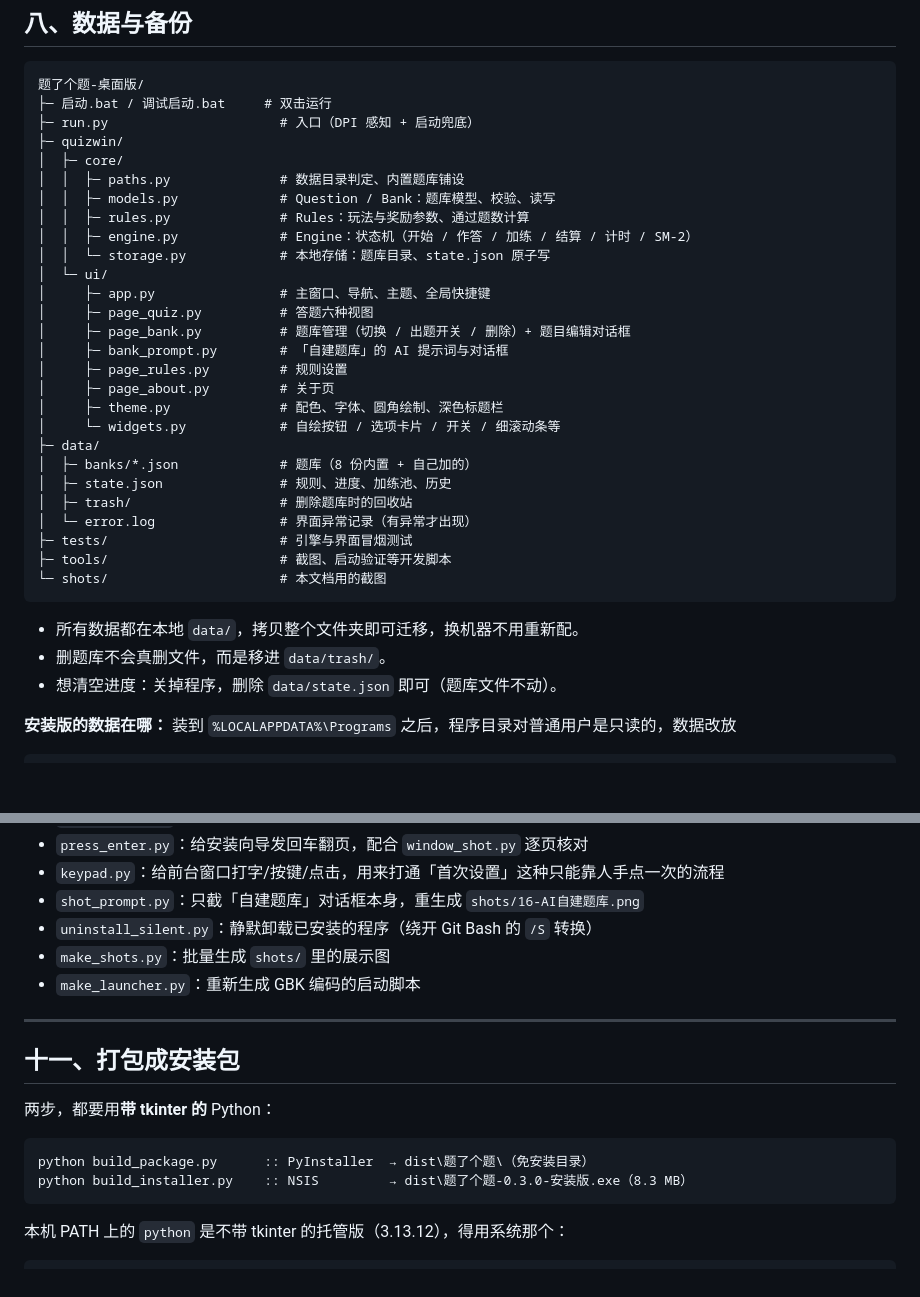
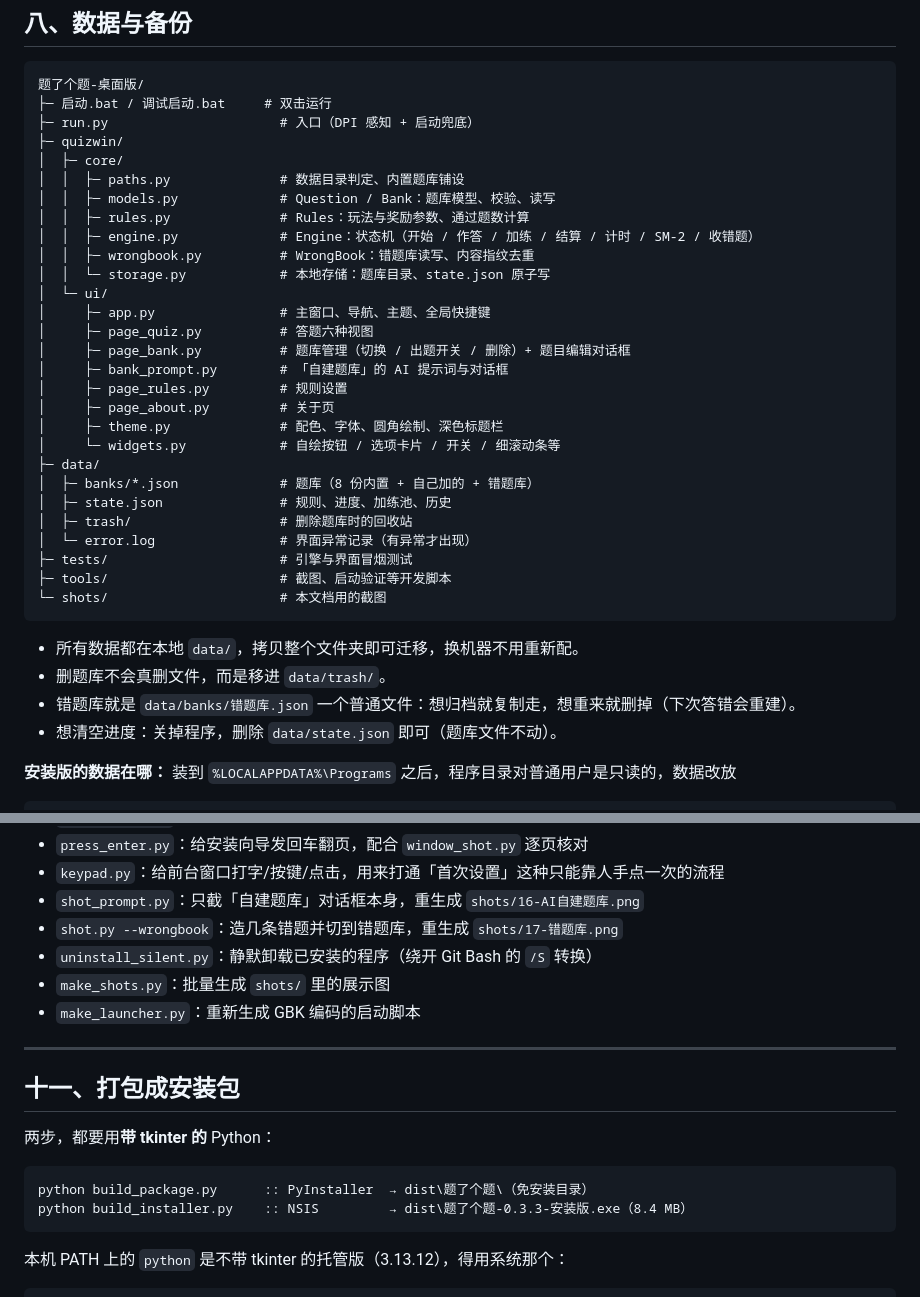
Before and after one commit to shushanwz/studyontv-win, a Markdown page: README.md, 2 parts joined by grey strips. Rendered like a GitHub page; blank space fills up the shorter version.

````diff
--- a/README.md
+++ b/README.md
@@ -334,7 +359,8 @@ python run.py
 │  │  ├─ paths.py              # 数据目录判定、内置题库铺设
 │  │  ├─ models.py             # Question / Bank：题库模型、校验、读写
 │  │  ├─ rules.py              # Rules：玩法与奖励参数、通过题数计算
-│  │  ├─ engine.py             # Engine：状态机（开始 / 作答 / 加练 / 结算 / 计时 / SM-2）
+│  │  ├─ engine.py             # Engine：状态机（开始 / 作答 / 加练 / 结算 / 计时 / SM-2 / 收错题）
+│  │  ├─ wrongbook.py          # WrongBook：错题库读写、内容指纹去重
 │  │  └─ storage.py            # 本地存储：题库目录、state.json 原子写
 │  └─ ui/
 │     ├─ app.py                # 主窗口、导航、主题、全局快捷键
@@ -346,7 +372,7 @@ python run.py
 │     ├─ theme.py              # 配色、字体、圆角绘制、深色标题栏
 │     └─ widgets.py            # 自绘按钮 / 选项卡片 / 开关 / 细滚动条等
 ├─ data/
-│  ├─ banks/*.json             # 题库（8 份内置 + 自己加的）
+│  ├─ banks/*.json             # 题库（8 份内置 + 自己加的 + 错题库）
 │  ├─ state.json               # 规则、进度、加练池、历史
 │  ├─ trash/                   # 删除题库时的回收站
 │  └─ error.log                # 界面异常记录（有异常才出现）
@@ -357,6 +383,7 @@ python run.py
 
 - 所有数据都在本地 `data/`，拷贝整个文件夹即可迁移，换机器不用重新配。
 - 删题库不会真删文件，而是移进 `data/trash/`。
+- 错题库就是 `data/banks/错题库.json` 一个普通文件：想归档就复制走，想重来就删掉（下次答错会重建）。
 - 想清空进度：关掉程序，删除 `data/state.json` 即可（题库文件不动）。
 
 **安装版的数据在哪：** 装到 `%LOCALAPPDATA%\Programs` 之后，程序目录对普通用户是只读的，数据改放
@@ -428,6 +458,7 @@ python tests\bank_ui_smoke.py         :: 题库页界面：勾选出题范围、
 - `press_enter.py`：给安装向导发回车翻页，配合 `window_shot.py` 逐页核对
 - `keypad.py`：给前台窗口打字/按键/点击，用来打通「首次设置」这种只能靠人手点一次的流程
 - `shot_prompt.py`：只截「自建题库」对话框本身，重生成 `shots/16-AI自建题库.png`
+- `shot.py --wrongbook`：造几条错题并切到错题库，重生成 `shots/17-错题库.png`
 - `uninstall_silent.py`：静默卸载已安装的程序（绕开 Git Bash 的 `/S` 转换）
 - `make_shots.py`：批量生成 `shots/` 里的展示图
 - `make_launcher.py`：重新生成 GBK 编码的启动脚本
@@ -440,7 +471,7 @@ python tests\bank_ui_smoke.py         :: 题库页界面：勾选出题范围、
 
 ```bat
 python build_package.py      :: PyInstaller  → dist\题了个题\（免安装目录）
-python build_installer.py    :: NSIS         → dist\题了个题-0.3.0-安装版.exe（8.3 MB）
+python build_installer.py    :: NSIS         → dist\题了个题-0.3.3-安装版.exe（8.4 MB）
 ```
 
 本机 PATH 上的 `python` 是不带 tkinter 的托管版（3.13.12），得用系统那个：
````
Also changed, not shown: other parts of README.md (+38 -10 lines), shots/08-题库管理.png, shots/17-错题库.png (added), 16 other files.
